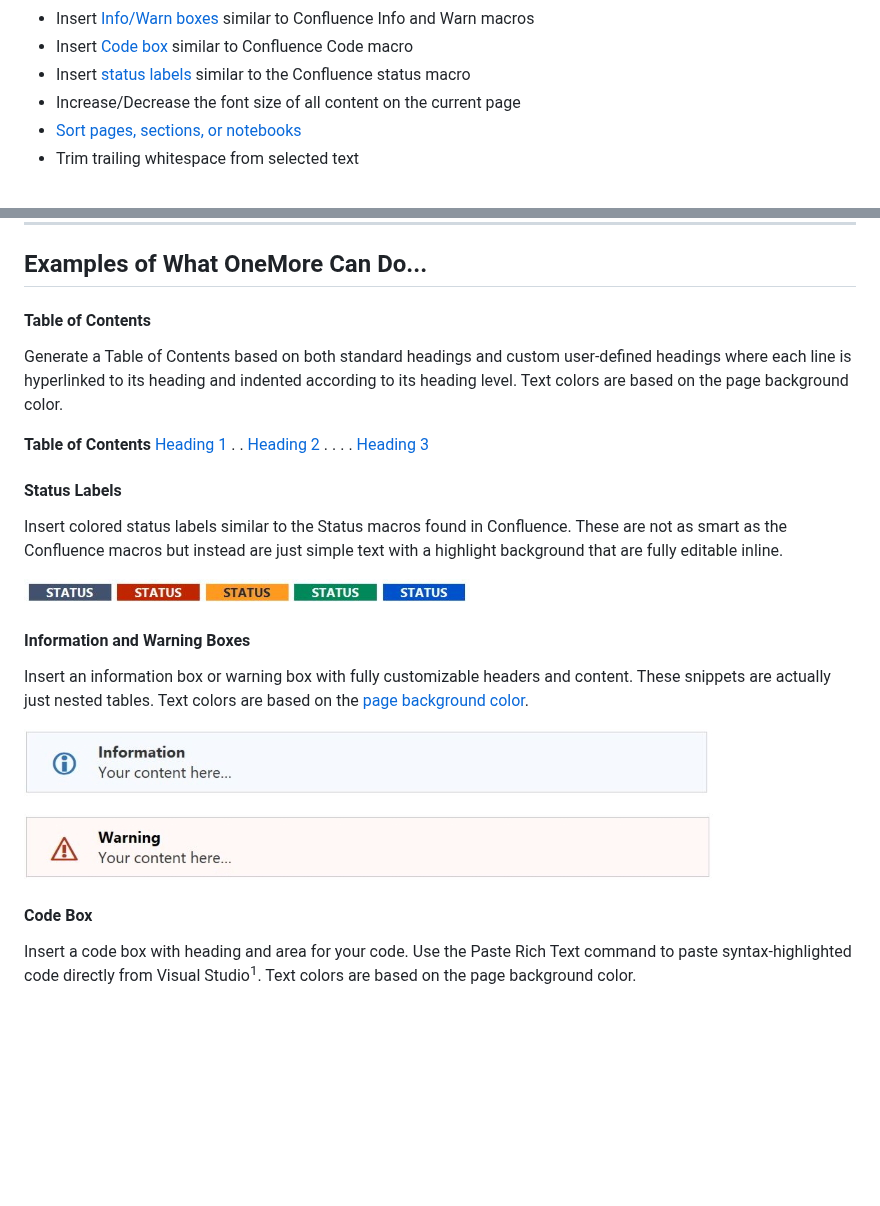
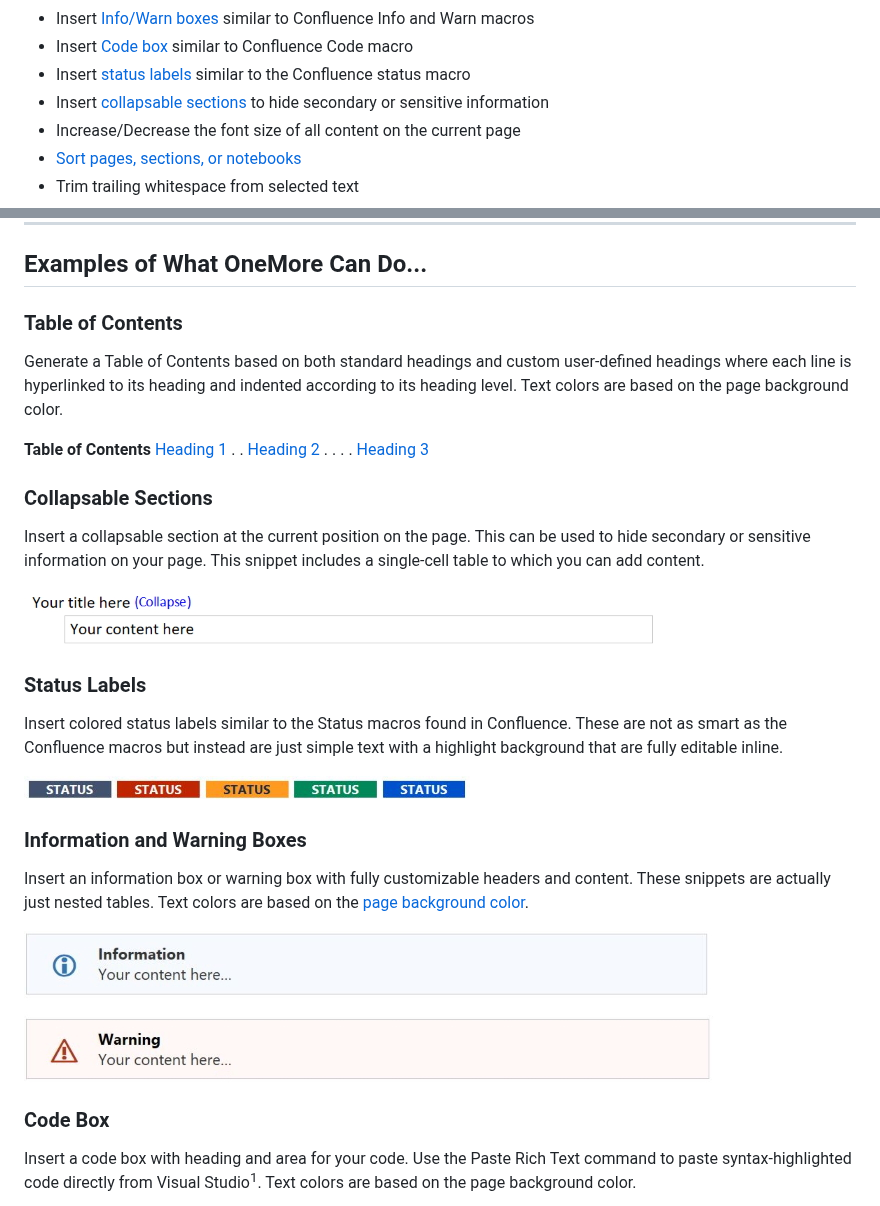
Before and after one commit to stevencohn/OneMore, a Markdown page: README.md, 2 parts joined by grey strips. Rendered like a GitHub page; pictures changed too: Screenshots/Expand.jpg (added); blank space fills up the shorter version.

Commit message:
Add insert expand block command

```diff
--- a/README.md
+++ b/README.md
@@ -22,6 +22,7 @@ A OneNote add-in with powerful yet simple and effective features including:
 * Insert [Info/Warn boxes](#exInfoBoxes) similar to Confluence Info and Warn macros
 * Insert [Code box](#exCodeBox) similar to Confluence Code macro
 * Insert [status labels](#exStatusLabels) similar to the Confluence status macro
+* Insert [collapsable sections](#expand) to hide secondary or sensitive information
 * Increase/Decrease the font size of all content on the current page
 * [Sort pages, sections, or notebooks](#other)
 * Trim trailing whitespace from selected text
@@ -71,7 +72,7 @@ Tested recently with Windows 10 1909, VS2019, and OneNote 2019/O365
 ## Examples of What OneMore Can Do...
 
 <a name="exTOC"></a>
-#### Table of Contents
+### Table of Contents
 
 Generate a Table of Contents based on both standard headings and custom user-defined headings
 where each line is hyperlinked to its heading and indented according to its heading level.
@@ -82,8 +83,18 @@ Text colors are based on the page background color.
 . . [Heading 2](#exampToc)</br>
 . . . . [Heading 3](#exampToc)
 
+<a name="expand"></a>
+### Collapsable Sections
+
+Insert a collapsable section at the current position on the page. This can be used to hide
+secondary or sensitive information on your page. This snippet includes a single-cell table
+to which you can add content.
+
+![Collapsable Section](Screenshots/Expand.jpg)
+
+
 <a name="exStatusLabels"></a>
-#### Status Labels
+### Status Labels
 
 Insert colored status labels similar to the Status macros found in Confluence. These
 are not as smart as the Confluence macros but instead are just simple text with a highlight
@@ -92,7 +103,7 @@ background that are fully editable inline.
 ![Status Labels](Screenshots/StatusLabels.jpg)
 
 <a name="exInfoBoxes"></a>
-#### Information and Warning Boxes
+### Information and Warning Boxes
 
 Insert an information box or warning box with fully customizable headers and content.
 These snippets are actually just nested tables. Text colors are based on the [page background
@@ -101,7 +112,7 @@ color](#dark).
 ![Info Box  es](Screenshots/InfoBoxes.jpg)
 
 <a name="exCodeBox"></a>
-#### Code Box
+### Code Box
 
 Insert a code box with heading and area for your code. Use the Paste Rich Text command
 to paste syntax-highlighted code directly from Visual Studio<sup>1</sup>.
```
Also changed, not shown: other parts of README.md (+2 -2 lines), 9 other files.
